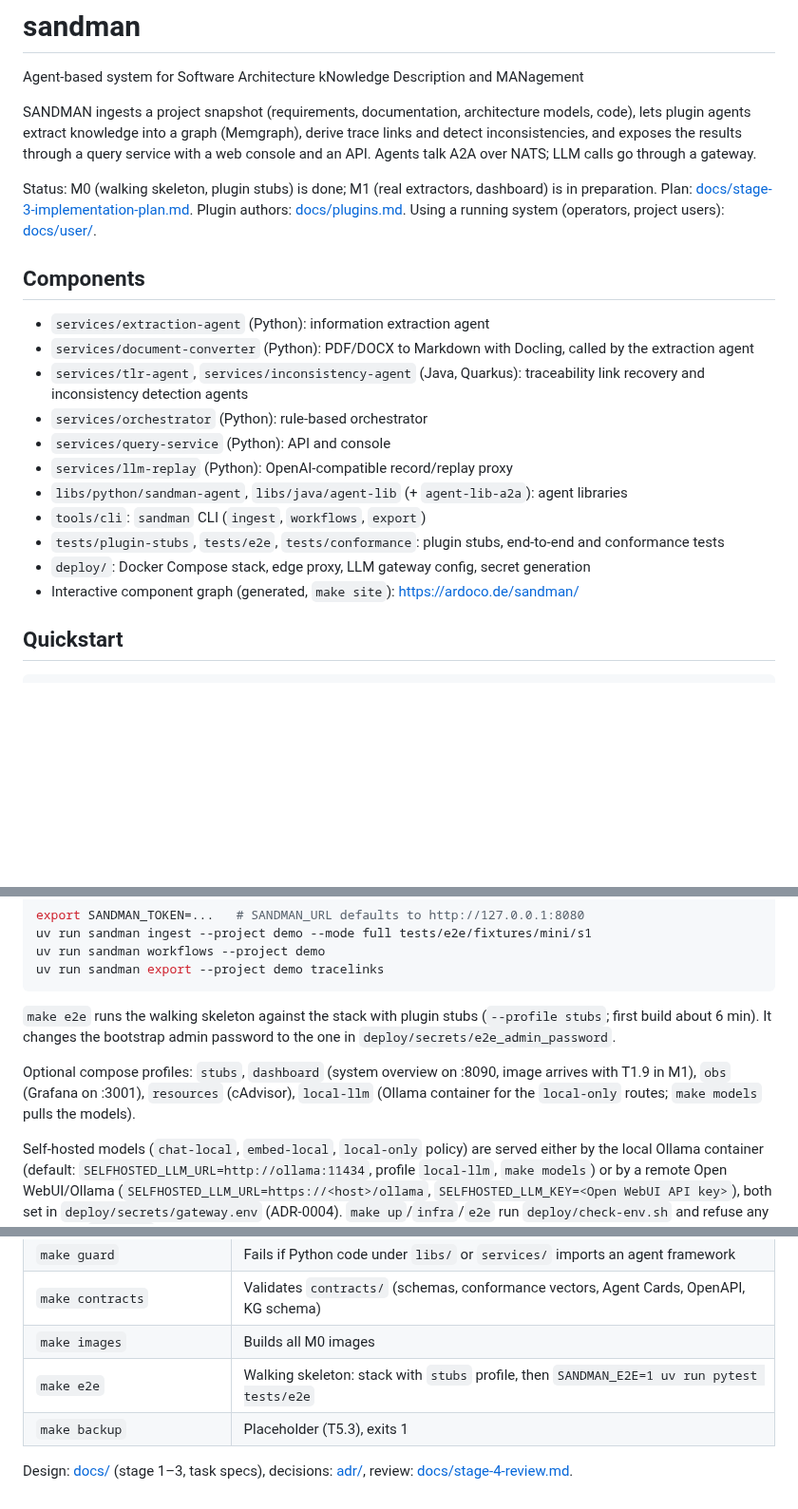
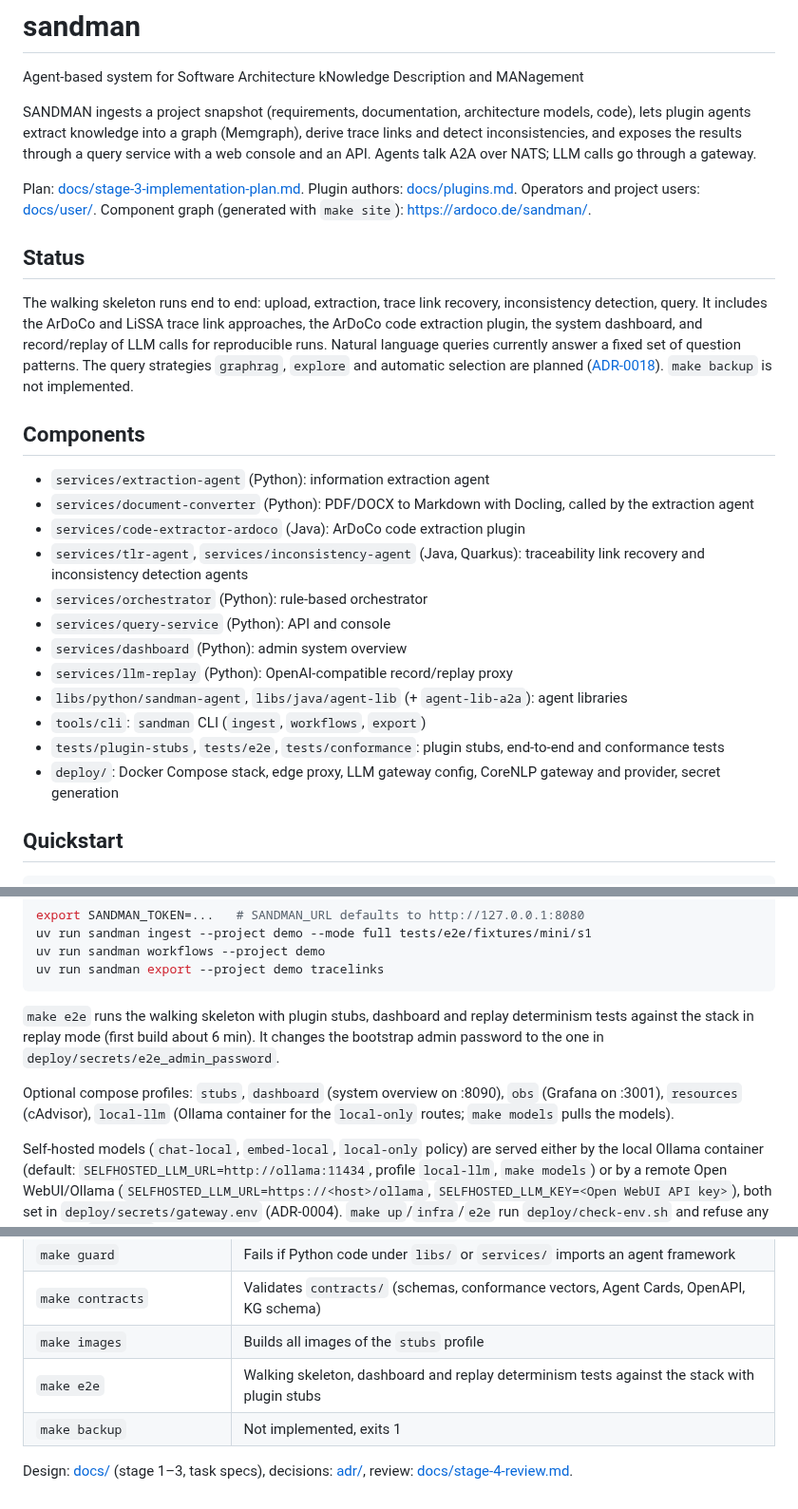
Before and after one commit to ardoco/sandman, a Markdown page: README.md, 3 parts joined by grey strips. Shown at 95% size. Drawn GitHub-style; blank space fills up the shorter version.

Commit message:
docs: update README to current status and remove milestone and task references

````diff
--- a/README.md
+++ b/README.md
@@ -3,21 +3,26 @@ Agent-based system for Software Architecture kNowledge Description and MANagemen
 
 SANDMAN ingests a project snapshot (requirements, documentation, architecture models, code), lets plugin agents extract knowledge into a graph (Memgraph), derive trace links and detect inconsistencies, and exposes the results through a query service with a web console and an API. Agents talk A2A over NATS; LLM calls go through a gateway.
 
-Status: M0 (walking skeleton, plugin stubs) is done; M1 (real extractors, dashboard) is in preparation. Plan: [docs/stage-3-implementation-plan.md](docs/stage-3-implementation-plan.md). Plugin authors: [docs/plugins.md](docs/plugins.md). Using a running system (operators, project users): [docs/user/](docs/user/README.md).
+Plan: [docs/stage-3-implementation-plan.md](docs/stage-3-implementation-plan.md). Plugin authors: [docs/plugins.md](docs/plugins.md). Operators and project users: [docs/user/](docs/user/README.md). Component graph (generated with `make site`): <https://ardoco.de/sandman/>.
+
+## Status
+
+The walking skeleton runs end to end: upload, extraction, trace link recovery, inconsistency detection, query. It includes the ArDoCo and LiSSA trace link approaches, the ArDoCo code extraction plugin, the system dashboard, and record/replay of LLM calls for reproducible runs. Natural language queries currently answer a fixed set of question patterns. The query strategies `graphrag`, `explore` and automatic selection are planned ([ADR-0018](adr/0018-query-strategies.md)). `make backup` is not implemented.
 
 ## Components
 
 - `services/extraction-agent` (Python): information extraction agent
 - `services/document-converter` (Python): PDF/DOCX to Markdown with Docling, called by the extraction agent
+- `services/code-extractor-ardoco` (Java): ArDoCo code extraction plugin
 - `services/tlr-agent`, `services/inconsistency-agent` (Java, Quarkus): traceability link recovery and inconsistency detection agents
 - `services/orchestrator` (Python): rule-based orchestrator
 - `services/query-service` (Python): API and console
+- `services/dashboard` (Python): admin system overview
 - `services/llm-replay` (Python): OpenAI-compatible record/replay proxy
 - `libs/python/sandman-agent`, `libs/java/agent-lib` (+ `agent-lib-a2a`): agent libraries
 - `tools/cli`: `sandman` CLI (`ingest`, `workflows`, `export`)
 - `tests/plugin-stubs`, `tests/e2e`, `tests/conformance`: plugin stubs, end-to-end and conformance tests
-- `deploy/`: Docker Compose stack, edge proxy, LLM gateway config, secret generation
-- Interactive component graph (generated, `make site`): <https://ardoco.de/sandman/>
+- `deploy/`: Docker Compose stack, edge proxy, LLM gateway config, CoreNLP gateway and provider, secret generation
 
 ## Quickstart
 
@@ -35,9 +40,9 @@ uv run sandman workflows --project demo
 uv run sandman export --project demo tracelinks
 ```
 
-`make e2e` runs the walking skeleton against the stack with plugin stubs (`--profile stubs`; first build about 6 min). It changes the bootstrap admin password to the one in `deploy/secrets/e2e_admin_password`.
+`make e2e` runs the walking skeleton with plugin stubs, dashboard and replay determinism tests against the stack in replay mode (first build about 6 min). It changes the bootstrap admin password to the one in `deploy/secrets/e2e_admin_password`.
 
-Optional compose profiles: `stubs`, `dashboard` (system overview on :8090, image arrives with T1.9 in M1), `obs` (Grafana on :3001), `resources` (cAdvisor), `local-llm` (Ollama container for the `local-only` routes; `make models` pulls the models).
+Optional compose profiles: `stubs`, `dashboard` (system overview on :8090), `obs` (Grafana on :3001), `resources` (cAdvisor), `local-llm` (Ollama container for the `local-only` routes; `make models` pulls the models).
 
 Self-hosted models (`chat-local`, `embed-local`, `local-only` policy) are served either by the local Ollama container (default: `SELFHOSTED_LLM_URL=http://ollama:11434`, profile `local-llm`, `make models`) or by a remote Open WebUI/Ollama (`SELFHOSTED_LLM_URL=https://<host>/ollama`, `SELFHOSTED_LLM_KEY=<Open WebUI API key>`), both set in `deploy/secrets/gateway.env` (ADR-0004). `make up`/`infra`/`e2e` run `deploy/check-env.sh` and refuse any other non-`https://` URL or an empty key.
 
@@ -62,8 +67,8 @@ Integration tests need Docker running. On Docker Desktop, Python Testcontainers
 | `make lint` | Framework guard, `ruff check`, `ruff format --check`, `mypy libs/python` |
 | `make guard` | Fails if Python code under `libs/` or `services/` imports an agent framework |
 | `make contracts` | Validates `contracts/` (schemas, conformance vectors, Agent Cards, OpenAPI, KG schema) |
-| `make images` | Builds all M0 images |
-| `make e2e` | Walking skeleton: stack with `stubs` profile, then `SANDMAN_E2E=1 uv run pytest tests/e2e` |
-| `make backup` | Placeholder (T5.3), exits 1 |
+| `make images` | Builds all images of the `stubs` profile |
+| `make e2e` | Walking skeleton, dashboard and replay determinism tests against the stack with plugin stubs |
+| `make backup` | Not implemented, exits 1 |
 
 Design: [docs/](docs/) (stage 1–3, task specs), decisions: [adr/](adr/README.md), review: [docs/stage-4-review.md](docs/stage-4-review.md).
````
